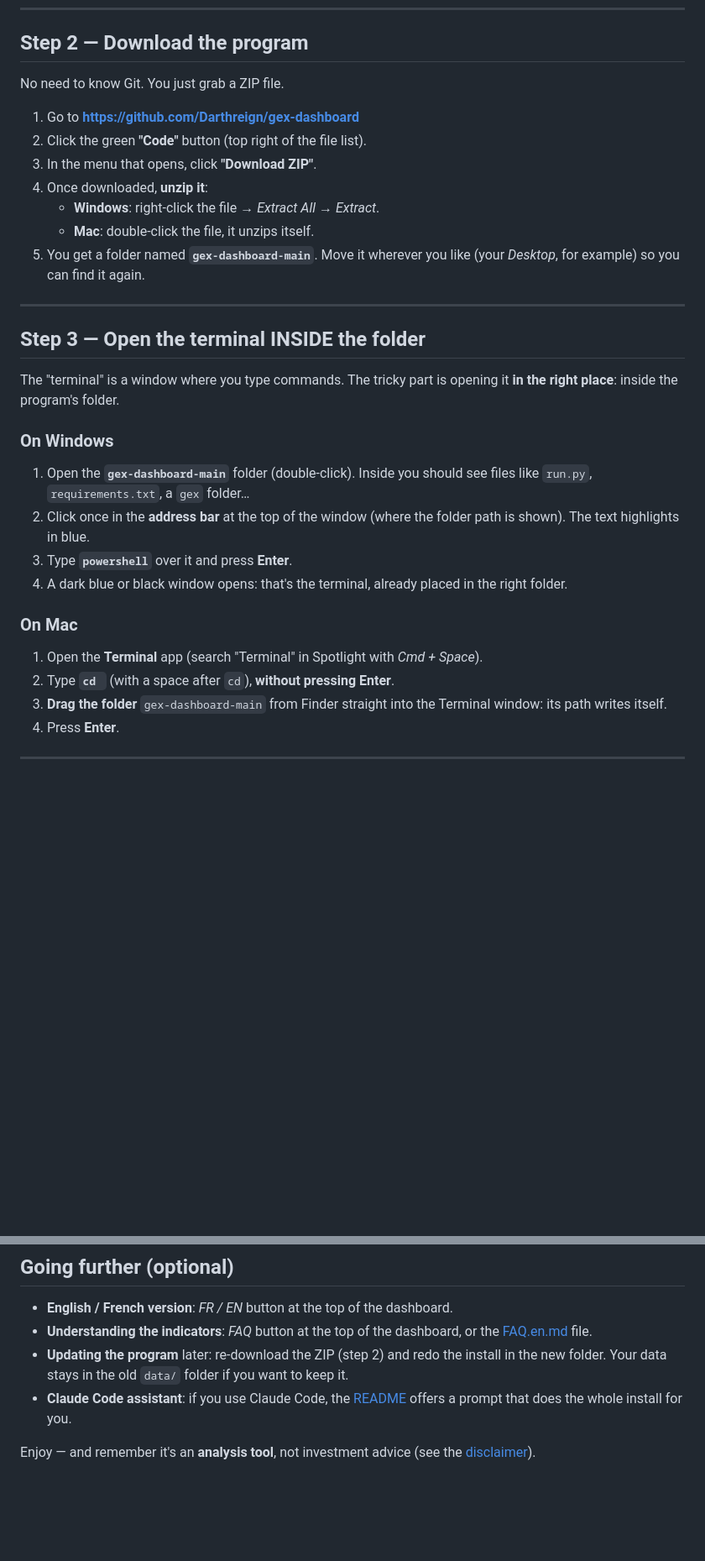
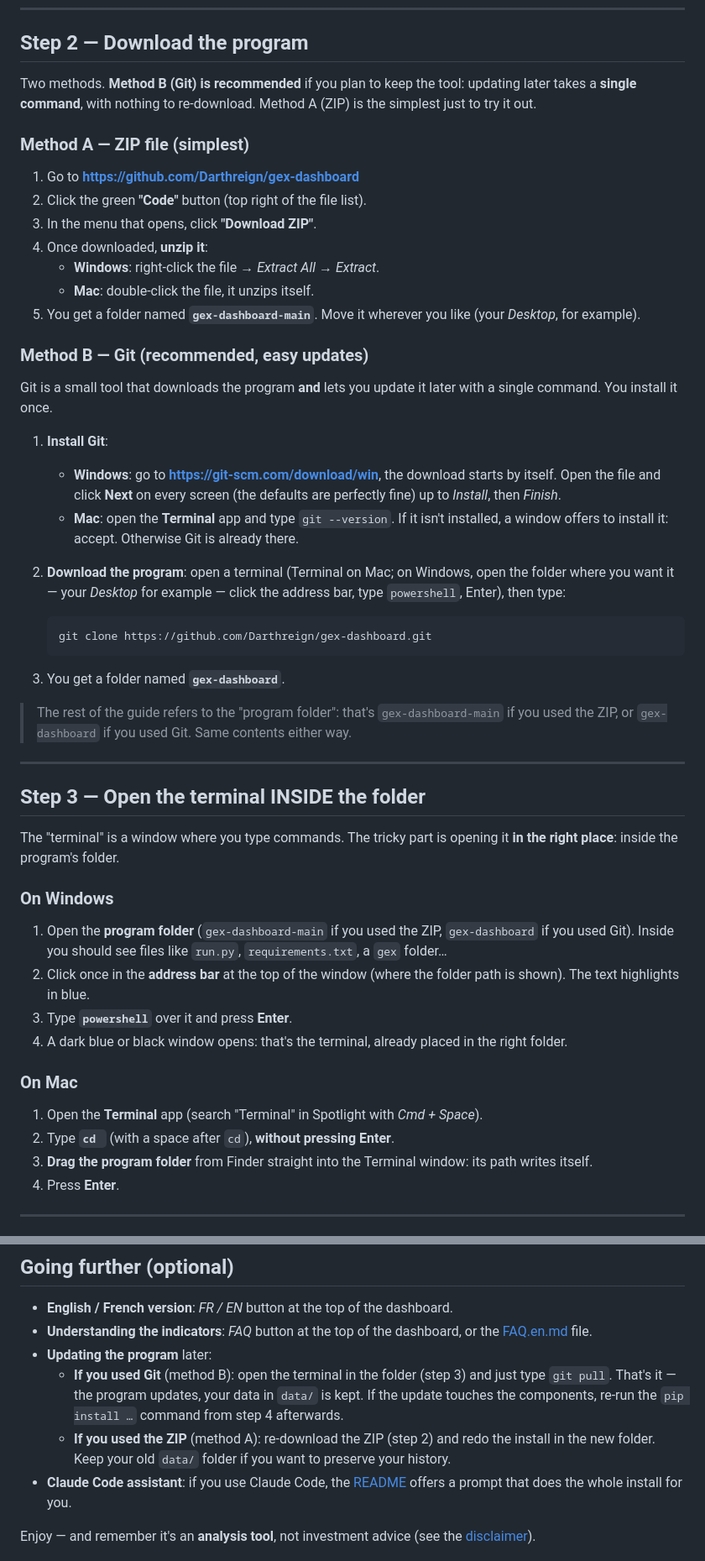
Before and after one commit to Darthreign/gex-dashboard, a Markdown page: INSTALL.en.md, 2 parts joined by grey strips. Shown at 84% size. GitHub-like rendering; blank space fills up the shorter version.

````diff
--- a/INSTALL.en.md
+++ b/INSTALL.en.md
@@ -40,7 +40,11 @@ Python is the language the program is written in. You install it once.
 
 ## Step 2 — Download the program
 
-No need to know Git. You just grab a ZIP file.
+Two methods. **Method B (Git) is recommended** if you plan to keep the tool:
+updating later takes a **single command**, with nothing to re-download.
+Method A (ZIP) is the simplest just to try it out.
+
+### Method A — ZIP file (simplest)
 
 1. Go to **https://github.com/Darthreign/gex-dashboard**
 2. Click the green **"Code"** button (top right of the file list).
@@ -49,7 +53,33 @@ No need to know Git. You just grab a ZIP file.
    - **Windows**: right-click the file → *Extract All* → *Extract*.
    - **Mac**: double-click the file, it unzips itself.
 5. You get a folder named **`gex-dashboard-main`**. Move it wherever you like
-   (your *Desktop*, for example) so you can find it again.
+   (your *Desktop*, for example).
+
+### Method B — Git (recommended, easy updates)
+
+Git is a small tool that downloads the program **and** lets you update it later
+with a single command. You install it once.
+
+1. **Install Git**:
+   - **Windows**: go to **https://git-scm.com/download/win**, the download
+     starts by itself. Open the file and click **Next** on every screen (the
+     defaults are perfectly fine) up to *Install*, then *Finish*.
+   - **Mac**: open the **Terminal** app and type `git --version`. If it isn't
+     installed, a window offers to install it: accept. Otherwise Git is already
+     there.
+2. **Download the program**: open a terminal (Terminal on Mac; on Windows, open
+   the folder where you want it — your *Desktop* for example — click the address
+   bar, type `powershell`, Enter), then type:
+
+   ```
+   git clone https://github.com/Darthreign/gex-dashboard.git
+   ```
+
+3. You get a folder named **`gex-dashboard`**.
+
+> The rest of the guide refers to the "program folder": that's
+> `gex-dashboard-main` if you used the ZIP, or `gex-dashboard` if you used Git.
+> Same contents either way.
 
 ---
 
@@ -60,8 +90,9 @@ it **in the right place**: inside the program's folder.
 
 ### On Windows
 
-1. Open the **`gex-dashboard-main`** folder (double-click). Inside you should
-   see files like `run.py`, `requirements.txt`, a `gex` folder…
+1. Open the **program folder** (`gex-dashboard-main` if you used the ZIP,
+   `gex-dashboard` if you used Git). Inside you should see files like `run.py`,
+   `requirements.txt`, a `gex` folder…
 2. Click once in the **address bar** at the top of the window (where the folder
    path is shown). The text highlights in blue.
 3. Type **`powershell`** over it and press **Enter**.
@@ -73,8 +104,8 @@ it **in the right place**: inside the program's folder.
 1. Open the **Terminal** app (search "Terminal" in Spotlight with
    *Cmd + Space*).
 2. Type **`cd `** (with a space after `cd`), **without pressing Enter**.
-3. **Drag the folder** `gex-dashboard-main` from Finder straight into the
-   Terminal window: its path writes itself.
+3. **Drag the program folder** from Finder straight into the Terminal window:
+   its path writes itself.
 4. Press **Enter**.
 
 ---
@@ -178,9 +209,14 @@ shared the program with you.
 - **English / French version**: *FR / EN* button at the top of the dashboard.
 - **Understanding the indicators**: *FAQ* button at the top of the dashboard,
   or the [FAQ.en.md](FAQ.en.md) file.
-- **Updating the program** later: re-download the ZIP (step 2) and redo the
-  install in the new folder. Your data stays in the old `data/` folder if you
-  want to keep it.
+- **Updating the program** later:
+  - **If you used Git** (method B): open the terminal in the folder (step 3)
+    and just type `git pull`. That's it — the program updates, your data in
+    `data/` is kept. If the update touches the components, re-run the
+    `pip install …` command from step 4 afterwards.
+  - **If you used the ZIP** (method A): re-download the ZIP (step 2) and redo
+    the install in the new folder. Keep your old `data/` folder if you want to
+    preserve your history.
 - **Claude Code assistant**: if you use Claude Code, the [README](README.en.md)
   offers a prompt that does the whole install for you.
 
````
Also changed, not shown: INSTALL.md (+47 -10 lines).
